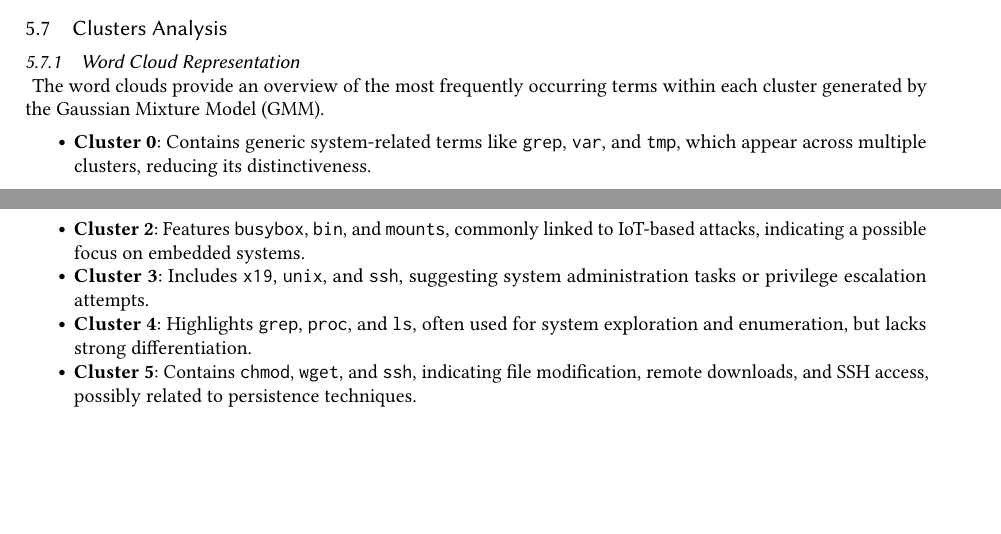
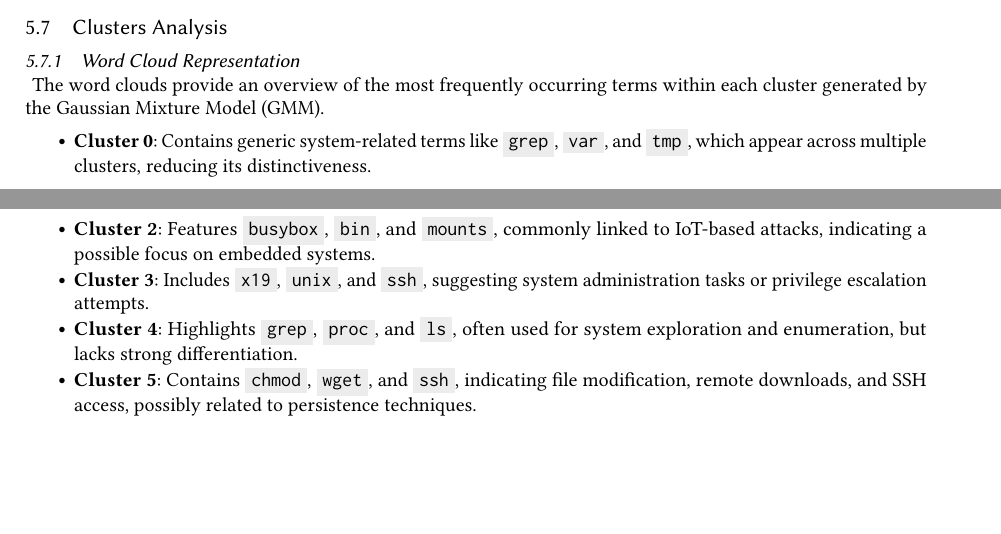
Before and after one commit to ML4Net/latex-report, a LaTeX paper (main.tex, which reads sections/05-unsupervised-learning-clustering.tex): two parts of pages 20 and 21 of 27, joined at a grey line, cut so that both start at the same text. Compiled offline with pdfLaTeX.

Commit message:
Section3 & Appendix tex file changed

```diff
--- a/sections/05-unsupervised-learning-clustering.tex
+++ b/sections/05-unsupervised-learning-clustering.tex
@@ -146,11 +146,11 @@
         The word clouds provide an overview of the most frequently occurring terms within each cluster generated by the Gaussian Mixture Model (GMM).
 
         \begin{itemize}
-            \item \textbf{Cluster 0}: Contains generic system-related terms like \texttt{grep}, \texttt{var}, and \texttt{tmp}, which appear across multiple clusters, reducing its distinctiveness.
-            \item \textbf{Cluster 2}: Features \texttt{busybox}, \texttt{bin}, and \texttt{mounts}, commonly linked to IoT-based attacks, indicating a possible focus on embedded systems.
-            \item \textbf{Cluster 3}: Includes \texttt{x19}, \texttt{unix}, and \texttt{ssh}, suggesting system administration tasks or privilege escalation attempts.
-            \item \textbf{Cluster 4}: Highlights \texttt{grep}, \texttt{proc}, and \texttt{ls}, often used for system exploration and enumeration, but lacks strong differentiation.
-            \item \textbf{Cluster 5}: Contains \texttt{chmod}, \texttt{wget}, and \texttt{ssh}, indicating file modification, remote downloads, and SSH access, possibly related to persistence techniques.
+            \item \textbf{Cluster 0}: Contains generic system-related terms like \cooltext{grep}, \cooltext{var}, and \cooltext{tmp}, which appear across multiple clusters, reducing its distinctiveness.
+            \item \textbf{Cluster 2}: Features \cooltext{busybox}, \cooltext{bin}, and \cooltext{mounts}, commonly linked to IoT-based attacks, indicating a possible focus on embedded systems.
+            \item \textbf{Cluster 3}: Includes \cooltext{x19}, \cooltext{unix}, and \cooltext{ssh}, suggesting system administration tasks or privilege escalation attempts.
+            \item \textbf{Cluster 4}: Highlights \cooltext{grep}, \cooltext{proc}, and \cooltext{ls}, often used for system exploration and enumeration, but lacks strong differentiation.
+            \item \textbf{Cluster 5}: Contains \cooltext{chmod}, \cooltext{wget}, and \cooltext{ssh}, indicating file modification, remote downloads, and SSH access, possibly related to persistence techniques.
         \end{itemize}
 
         Overall, the word clouds provide some insight into common command usage within each cluster, but the significant term repetition across multiple clusters suggests that the clustering approach may not have achieved strong separability. This indicates that additional feature engineering or alternative clustering techniques may be necessary to improve attack categorization.
```
Also changed, not shown: appendix/04-supervised-learning-classification-appendix.tex (+9 -0 lines), SSH-Shell-Attacks-appendix.pdf, figures/plots/section2/SVM_Probability_distribution.png (added).
